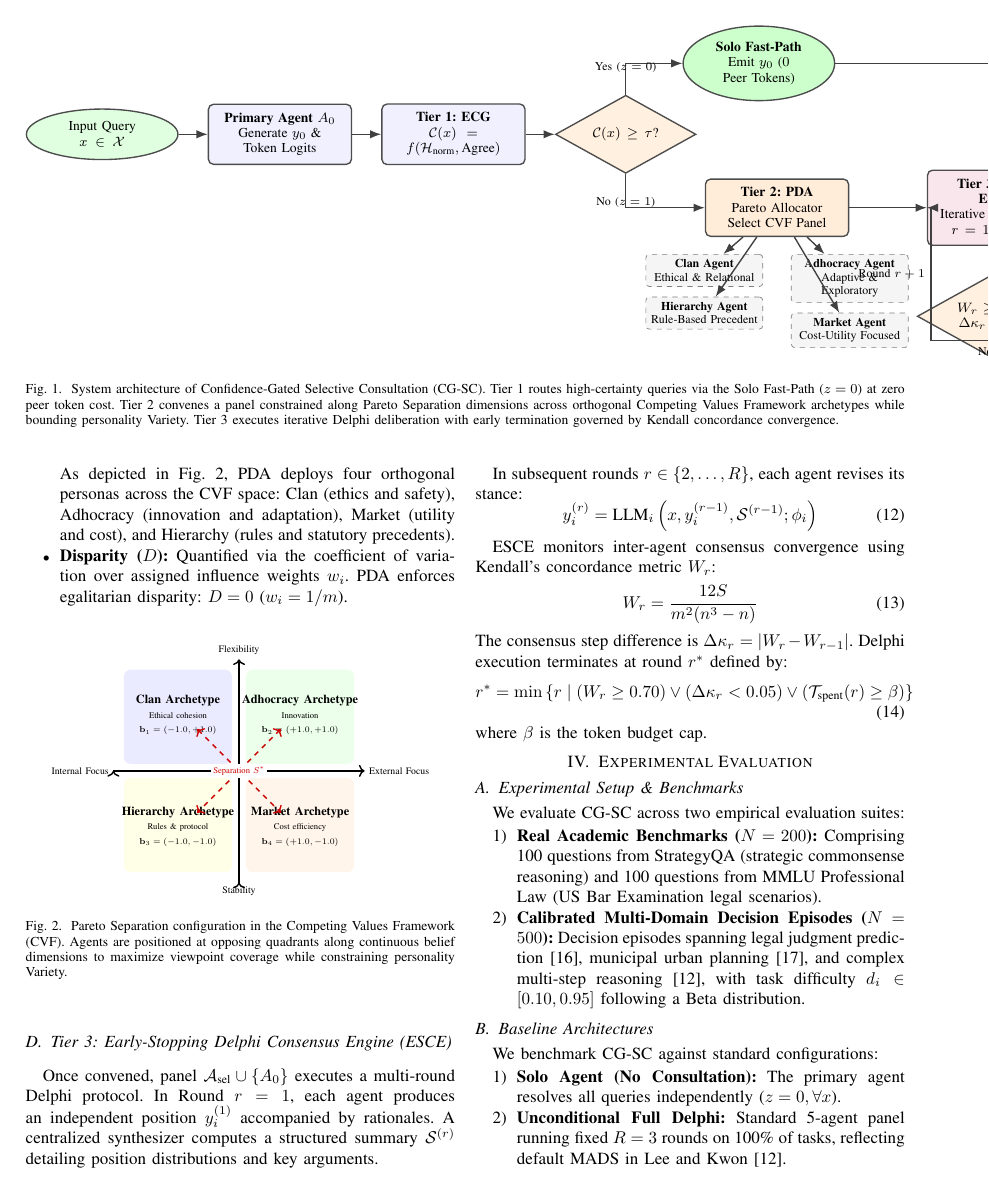
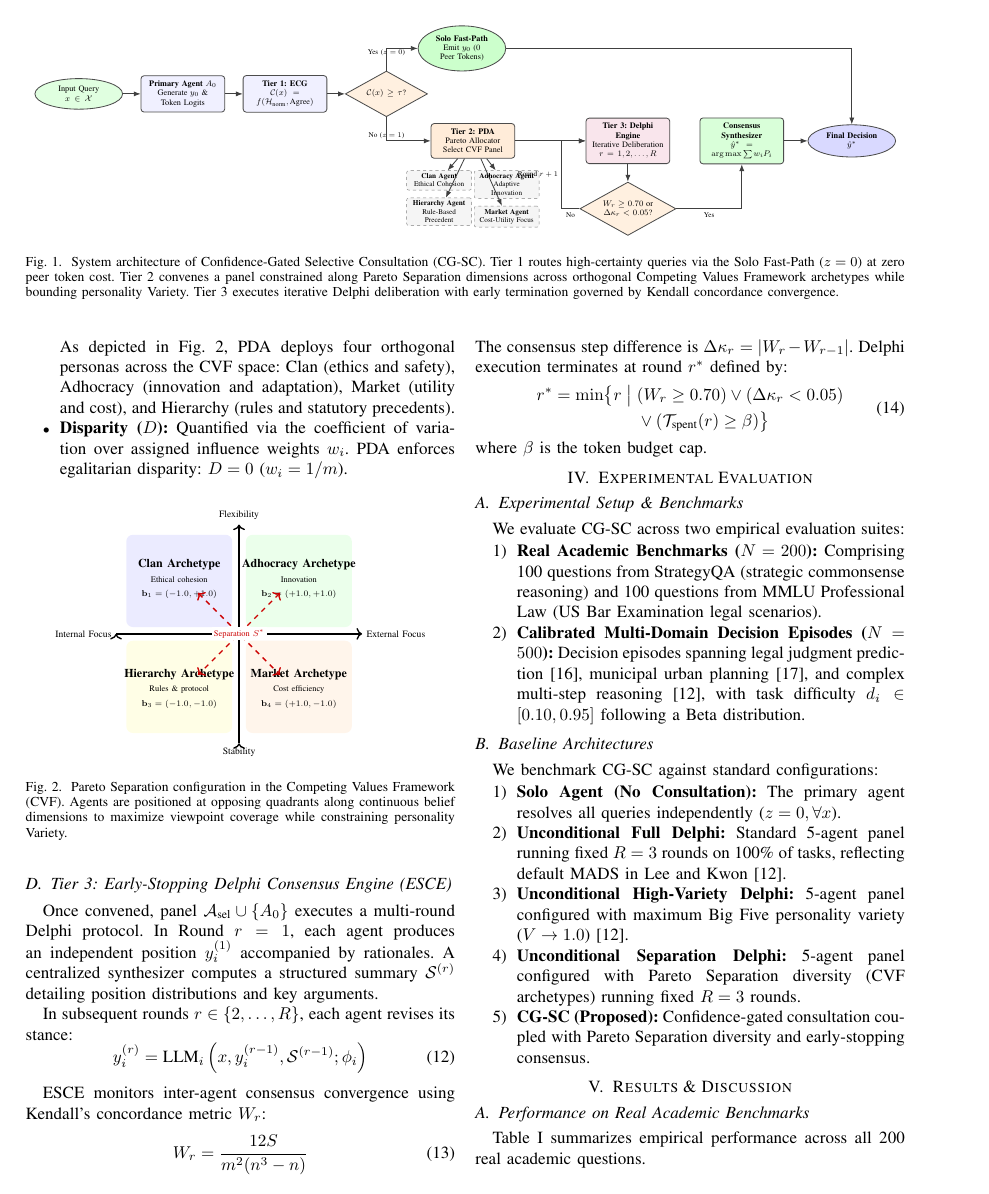
Before and after one commit to ramnnn2006/rp, a LaTeX paper (CAG_Delphi_IEEE_Conference.tex): page 4 of 7 before the commit and page 4 of 6 after it. Compiled offline with pdfLaTeX.

Commit message:
Fix LaTeX layout overflows: wrap figures and tables in resizebox and resolve TikZ node collision

```diff
--- a/CAG_Delphi_IEEE_Conference.tex
+++ b/CAG_Delphi_IEEE_Conference.tex
@@ -109,13 +109,14 @@ Multi-agent deliberation has been deployed across specialized high-stakes domain
 
 \begin{figure*}[t]
 \centering
+\resizebox{0.98\textwidth}{!}{%
 \begin{tikzpicture}[
     >=Latex,
     node distance=0.9cm and 0.8cm,
-    block/.style={rectangle, draw=black!70, fill=blue!6, rounded corners=3pt, thick, inner sep=5pt, text width=2.6cm, align=center, font=\footnotesize},
-    decision/.style={diamond, draw=black!70, fill=orange!12, aspect=1.8, thick, inner sep=2pt, text width=2.0cm, align=center, font=\footnotesize},
-    cloud/.style={ellipse, draw=black!70, fill=green!12, thick, inner sep=3pt, text width=2.0cm, align=center, font=\footnotesize},
-    subblock/.style={rectangle, draw=black!50, fill=gray!8, rounded corners=2pt, dashed, inner sep=3pt, text width=2.2cm, align=center, font=\scriptsize},
+    block/.style={rectangle, draw=black!70, fill=blue!6, rounded corners=3pt, thick, inner sep=5pt, text width=2.5cm, align=center, font=\footnotesize},
+    decision/.style={diamond, draw=black!70, fill=orange!12, aspect=1.8, thick, inner sep=2pt, text width=1.9cm, align=center, font=\footnotesize},
+    cloud/.style={ellipse, draw=black!70, fill=green!12, thick, inner sep=3pt, text width=1.9cm, align=center, font=\footnotesize},
+    subblock/.style={rectangle, draw=black!50, fill=gray!8, rounded corners=2pt, dashed, inner sep=3pt, text width=2.0cm, align=center, font=\scriptsize},
     line/.style={draw=black!75, thick, ->}
 ]
 
@@ -126,22 +127,22 @@ Multi-agent deliberation has been deployed across specialized high-stakes domain
 \node (decide) [decision, right=0.6cm of ecg] {$\mathcal{C}(x) \ge \tau$?};
 
 % Fast-Path vs Consultation Trigger
-\node (fastpath) [cloud, above right=0.5cm and 0.9cm of decide, fill=green!20] {\textbf{Solo Fast-Path}\\Emit $y_0$ ($0$ Peer Tokens)};
-\node (pda) [block, below right=0.5cm and 0.9cm of decide, fill=orange!15] {\textbf{Tier 2: PDA}\\Pareto Allocator\\Select CVF Panel};
+\node (fastpath) [cloud, above right=0.6cm and 0.8cm of decide, fill=green!20] {\textbf{Solo Fast-Path}\\Emit $y_0$ ($0$ Peer Tokens)};
+\node (pda) [block, below right=0.6cm and 0.8cm of decide, fill=orange!15] {\textbf{Tier 2: PDA}\\Pareto Allocator\\Select CVF Panel};
 
-% Tier 2 Archetypes
-\node (clan) [subblock, below=0.35cm of pda, xshift=-1.5cm] {\textbf{Clan Agent}\\Ethical \& Relational};
-\node (adhoc) [subblock, below=0.35cm of pda, xshift=1.5cm] {\textbf{Adhocracy Agent}\\Adaptive \& Exploratory};
-\node (hier) [subblock, below=0.2cm of clan] {\textbf{Hierarchy Agent}\\Rule-Based Precedent};
-\node (market) [subblock, below=0.2cm of adhoc] {\textbf{Market Agent}\\Cost-Utility Focused};
+% Tier 2 Archetypes (centered under PDA)
+\node (clan) [subblock, below=0.4cm of pda, xshift=-1.15cm] {\textbf{Clan Agent}\\Ethical Cohesion};
+\node (adhoc) [subblock, below=0.4cm of pda, xshift=1.15cm] {\textbf{Adhocracy Agent}\\Adaptive Innovation};
+\node (hier) [subblock, below=0.25cm of clan] {\textbf{Hierarchy Agent}\\Rule-Based Precedent};
+\node (market) [subblock, below=0.25cm of adhoc] {\textbf{Market Agent}\\Cost-Utility Focus};
 
-% Tier 3 Nodes
-\node (delphi) [block, right=1.6cm of pda, fill=purple!10] {\textbf{Tier 3: Delphi Engine}\\Iterative Deliberation\\$r=1, 2, \dots, R$};
-\node (conv) [decision, below=0.5cm of delphi] {$W_r \ge 0.70$ or\\$\Delta \kappa_r < 0.05$?};
+% Tier 3 Nodes (ample clearance from Tier 2 archetypes)
+\node (delphi) [block, right=2.4cm of pda, fill=purple!10] {\textbf{Tier 3: Delphi Engine}\\Iterative Deliberation\\$r=1, 2, \dots, R$};
+\node (conv) [decision, below=0.6cm of delphi] {$W_r \ge 0.70$ or\\$\Delta \kappa_r < 0.05$?};
 \node (agg) [block, right=1.0cm of delphi, fill=green!15] {\textbf{Consensus Synthesizer}\\$\hat{y}^* = \arg\max \sum w_i P_i$};
 
 % Output
-\node (output) [cloud, right=0.6cm of agg, fill=blue!15] {\textbf{Final Decision}\\$\hat{y}^*$};
+\node (output) [cloud, right=0.8cm of agg, fill=blue!15] {\textbf{Final Decision}\\$\hat{y}^*$};
 
 % Connecting Paths
 \path [line] (query) to (primary);
@@ -156,11 +157,12 @@ Multi-agent deliberation has been deployed across specialized high-stakes domain
 \path [line] (pda) to (market);
 \path [line] (pda) to (delphi);
 \path [line] (delphi) to (conv);
-\path [line] (conv) to node[left, font=\scriptsize] {No} ++(0,-0.5) -| ++(-1.4,0) |- node[near start, left, font=\scriptsize] {Round $r+1$} (delphi);
+\path [line] (conv.west) to node[below, font=\scriptsize] {No} ++(-0.6,0) |- node[near start, left, font=\scriptsize] {Round $r+1$} (delphi.west);
 \path [line] (conv.east) -| node[below, font=\scriptsize, near start] {Yes} (agg.south);
 \path [line] (agg) to (output);
 
-\end{tikzpicture}
+\end{tikzpicture}%
+}
 \caption{System architecture of Confidence-Gated Selective Consultation (CG-SC). Tier 1 routes high-certainty queries via the Solo Fast-Path ($z=0$) at zero peer token cost. Tier 2 convenes a panel constrained along Pareto Separation dimensions across orthogonal Competing Values Framework archetypes while bounding personality Variety. Tier 3 executes iterative Delphi deliberation with early termination governed by Kendall concordance convergence.}
 \label{fig:architecture}
 \end{figure*}
```
Also changed, not shown: CAG_Delphi_IEEE_Conference.tex (47 more changed lines).
